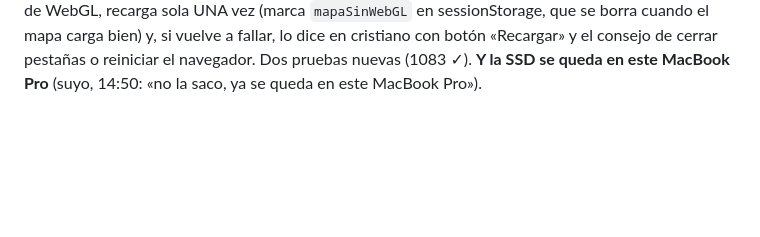
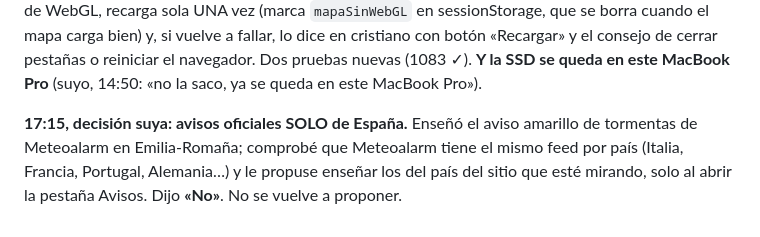
Before and after one commit to pentxa-design/meteo-aitor, a Markdown page: TRASPASO.md, the part around the change. Drawn GitHub-style; blank space fills up the shorter version.

Commit message:
TRASPASO: avisos oficiales solo de España (decisión suya, 18-09)
Co-Authored-By: Claude Fable 5.1 <noreply@anthropic.com>

```diff
--- a/TRASPASO.md
+++ b/TRASPASO.md
@@ -719,3 +719,5 @@ Sus dos preguntas (14:15): «¿dBZ qué es?» → decibelios de reflectividad, l
 Lectura para el marcador: en viento, ECMWF va bien en Canarias y Ciudad del Cabo y se pasa en Dublín; el Automático se pasa; en lluvia de tormenta nadie clava la hora ni la cantidad y los globales tienden a poner de más (Trieste, Ibiza-GFS).
 
 **14:46, «uf», su captura del Mac: «No se ha podido cargar el mapa ({… "Failed to initialize WebGL"})» · «en el iMac va bien» · «¿será que falta actualizar?».** No es la versión: es Chrome, que tras varias pérdidas de contexto WebGL en la misma pestaña (hoy el mapa se ha recargado muchas veces) corta WebGL a esa página hasta que se recarga. Arreglo en `maps.js`: el `catch` de open() reconoce el fallo de WebGL, recarga sola UNA vez (marca `mapaSinWebGL` en sessionStorage, que se borra cuando el mapa carga bien) y, si vuelve a fallar, lo dice en cristiano con botón «Recargar» y el consejo de cerrar pestañas o reiniciar el navegador. Dos pruebas nuevas (1083 ✓). **Y la SSD se queda en este MacBook Pro** (suyo, 14:50: «no la saco, ya se queda en este MacBook Pro»).
+
+**17:15, decisión suya: avisos oficiales SOLO de España.** Enseñó el aviso amarillo de tormentas de Meteoalarm en Emilia-Romaña; comprobé que Meteoalarm tiene el mismo feed por país (Italia, Francia, Portugal, Alemania…) y le propuse enseñar los del país del sitio que esté mirando, solo al abrir la pestaña Avisos. Dijo **«No»**. No se vuelve a proponer.
```
